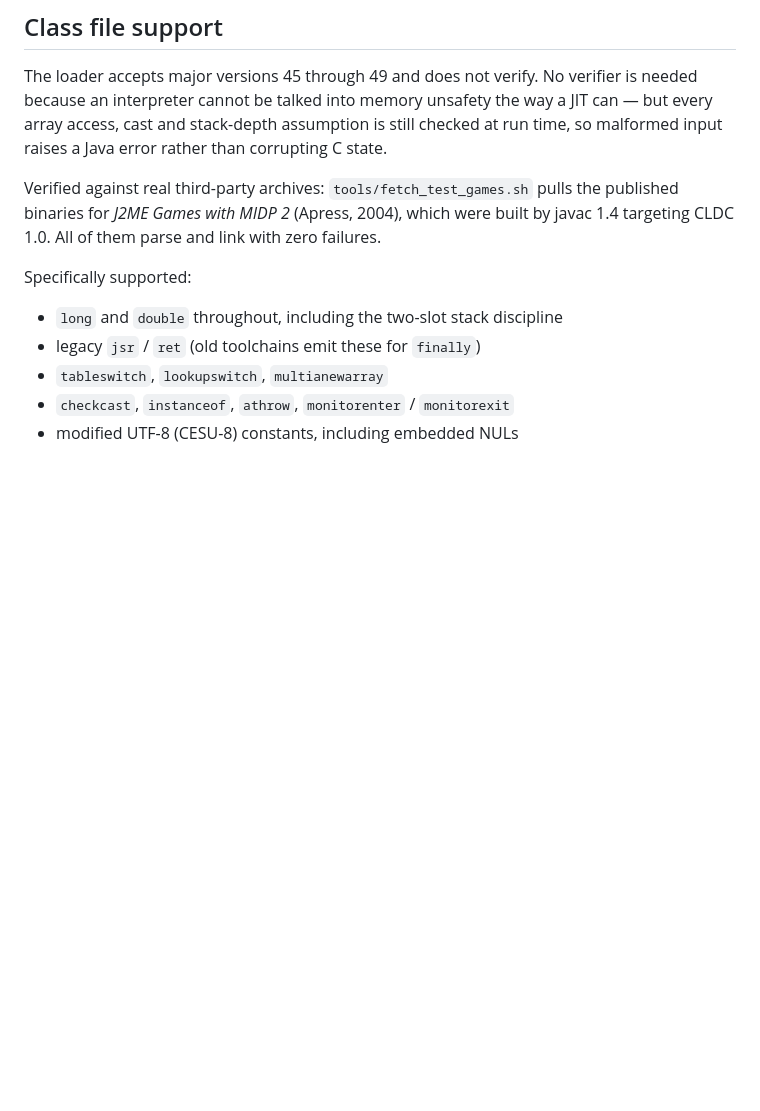
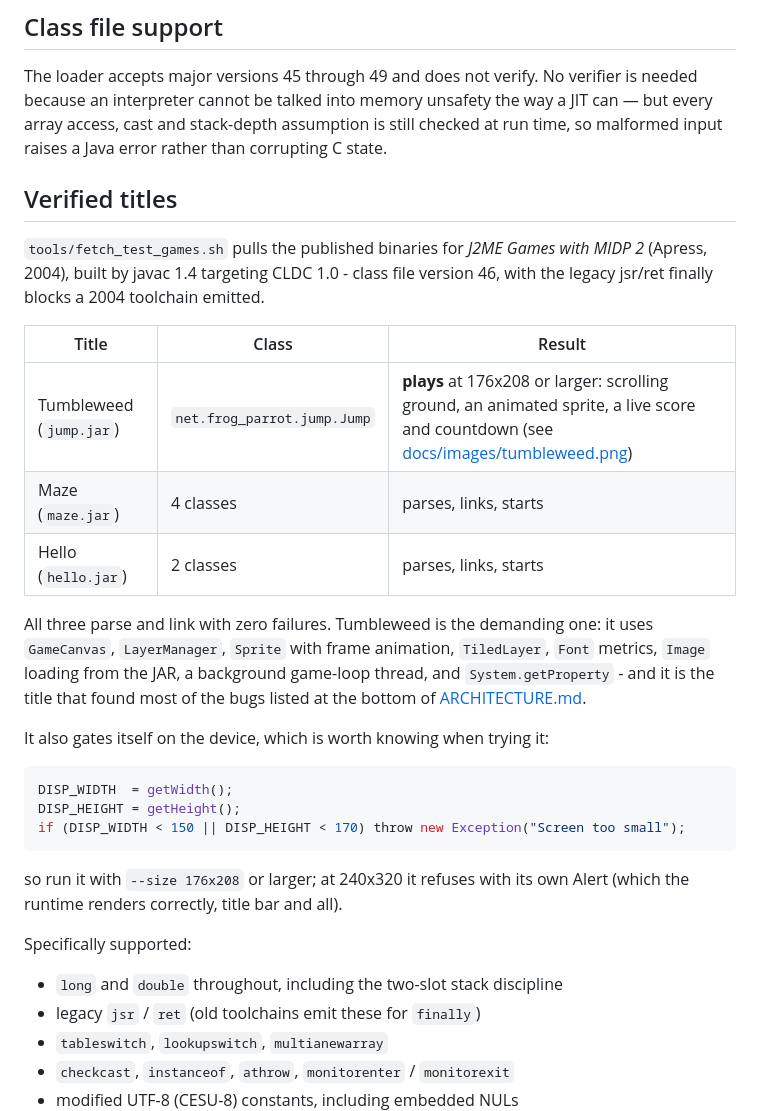
Before and after one commit to lucinhu/nano_j2me, a Markdown page: docs/COMPATIBILITY.md, the part around the change. Drawn GitHub-style; blank space fills up the shorter version.

````diff
--- a/docs/COMPATIBILITY.md
+++ b/docs/COMPATIBILITY.md
@@ -29,10 +29,34 @@ unsafety the way a JIT can — but every array access, cast and stack-depth
 assumption is still checked at run time, so malformed input raises a Java error
 rather than corrupting C state.
 
-Verified against real third-party archives: `tools/fetch_test_games.sh` pulls
-the published binaries for *J2ME Games with MIDP 2* (Apress, 2004), which were
-built by javac 1.4 targeting CLDC 1.0. All of them parse and link with zero
-failures.
+## Verified titles
+
+`tools/fetch_test_games.sh` pulls the published binaries for *J2ME Games with
+MIDP 2* (Apress, 2004), built by javac 1.4 targeting CLDC 1.0 - class file
+version 46, with the legacy jsr/ret finally blocks a 2004 toolchain emitted.
+
+| Title | Class | Result |
+|---|---|---|
+| Tumbleweed (`jump.jar`) | `net.frog_parrot.jump.Jump` | **plays** at 176x208 or larger: scrolling ground, an animated sprite, a live score and countdown (see [docs/images/tumbleweed.png](images/tumbleweed.png)) |
+| Maze (`maze.jar`) | 4 classes | parses, links, starts |
+| Hello (`hello.jar`) | 2 classes | parses, links, starts |
+
+All three parse and link with zero failures. Tumbleweed is the demanding one: it
+uses `GameCanvas`, `LayerManager`, `Sprite` with frame animation, `TiledLayer`,
+`Font` metrics, `Image` loading from the JAR, a background game-loop thread, and
+`System.getProperty` - and it is the title that found most of the bugs listed at
+the bottom of [ARCHITECTURE.md](ARCHITECTURE.md).
+
+It also gates itself on the device, which is worth knowing when trying it:
+
+```java
+DISP_WIDTH  = getWidth();
+DISP_HEIGHT = getHeight();
+if (DISP_WIDTH < 150 || DISP_HEIGHT < 170) throw new Exception("Screen too small");
+```
+
+so run it with `--size 176x208` or larger; at 240x320 it refuses with its own
+Alert (which the runtime renders correctly, title bar and all).
 
 Specifically supported:
 
````
Also changed, not shown: README.md (+13 -7 lines), docs/images/tumbleweed.png (added).
